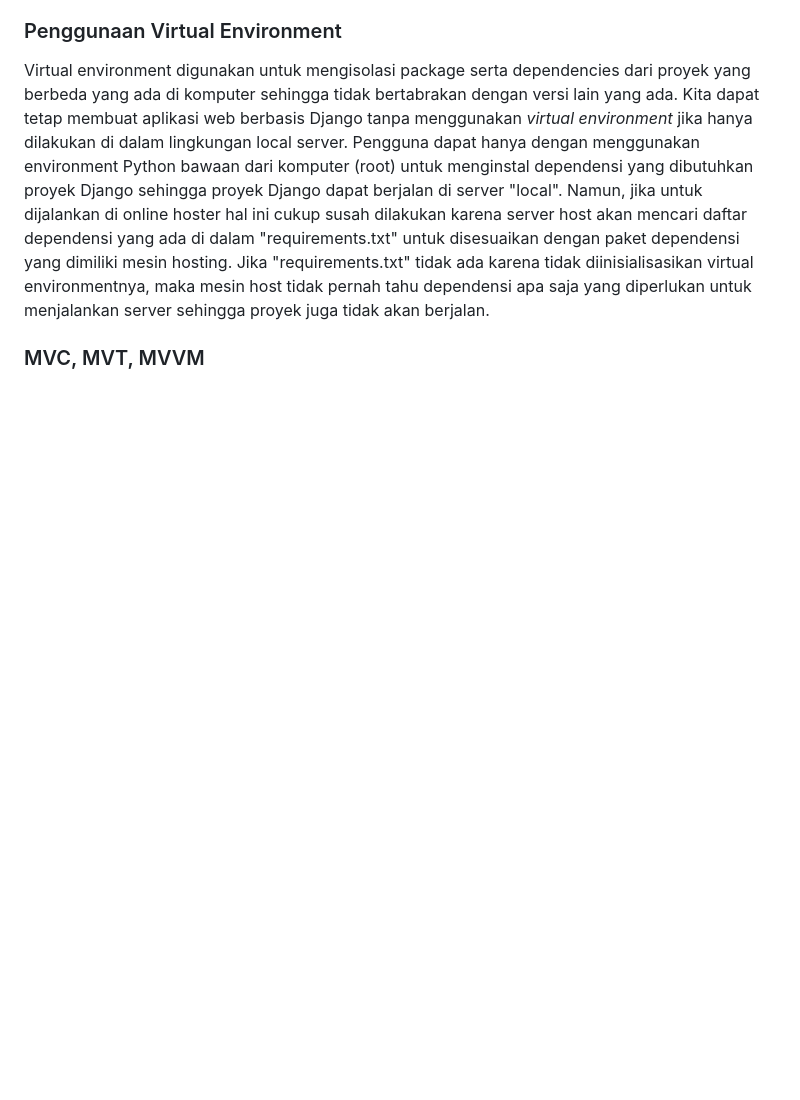
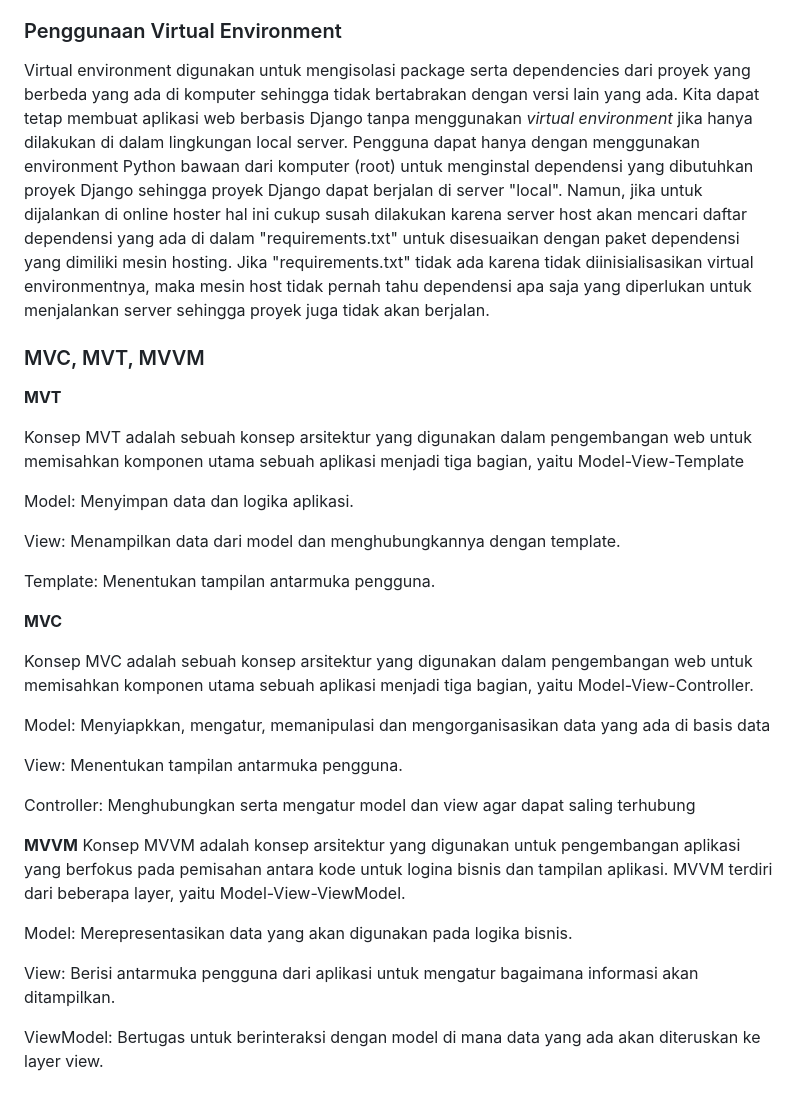
Before and after one commit to slmnrl/salmathlon, a Markdown page: README.md, the part around the change. GitHub-like rendering; blank space fills up the shorter version.

```diff
--- a/README.md
+++ b/README.md
@@ -64,3 +64,32 @@ python manage.py migrate
 Virtual environment digunakan untuk mengisolasi package serta dependencies dari proyek yang berbeda yang ada di komputer sehingga tidak bertabrakan dengan versi lain yang ada. Kita dapat tetap membuat aplikasi web berbasis Django tanpa menggunakan _virtual environment_ jika hanya dilakukan di dalam lingkungan local server. Pengguna dapat hanya dengan menggunakan environment Python bawaan dari komputer (root) untuk menginstal dependensi yang dibutuhkan proyek Django sehingga proyek Django dapat berjalan di server "local". Namun, jika untuk dijalankan di online hoster hal ini cukup susah dilakukan karena server host akan mencari daftar dependensi yang ada di dalam "requirements.txt" untuk disesuaikan dengan paket dependensi yang dimiliki mesin hosting. Jika "requirements.txt" tidak ada karena tidak diinisialisasikan virtual environmentnya, maka mesin host tidak pernah tahu dependensi apa saja yang diperlukan untuk menjalankan server sehingga proyek juga tidak akan berjalan.
 
 ### MVC, MVT, MVVM
+
+**MVT**
+
+Konsep MVT adalah sebuah konsep arsitektur yang digunakan dalam pengembangan web untuk  memisahkan komponen utama sebuah aplikasi menjadi tiga bagian, yaitu Model-View-Template
+
+Model: Menyimpan data dan logika aplikasi.
+
+View: Menampilkan data dari model dan menghubungkannya dengan template.
+
+Template: Menentukan tampilan antarmuka pengguna.
+
+**MVC**
+
+Konsep MVC adalah sebuah konsep arsitektur yang digunakan dalam pengembangan web untuk  memisahkan komponen utama sebuah aplikasi menjadi tiga bagian, yaitu Model-View-Controller.
+
+Model: Menyiapkkan, mengatur, memanipulasi dan mengorganisasikan data yang ada di basis data
+
+View: Menentukan tampilan antarmuka pengguna.
+
+Controller: Menghubungkan serta mengatur model dan view agar dapat saling terhubung
+
+**MVVM**
+Konsep MVVM adalah konsep arsitektur yang digunakan untuk pengembangan aplikasi yang berfokus pada pemisahan antara kode untuk logina bisnis dan tampilan aplikasi. MVVM terdiri dari beberapa layer, yaitu Model-View-ViewModel.
+
+Model: Merepresentasikan data yang akan digunakan pada logika bisnis.
+
+View: Berisi antarmuka pengguna dari aplikasi untuk mengatur bagaimana informasi akan ditampilkan.
+
+ViewModel: Bertugas untuk berinteraksi dengan model di mana data yang ada akan diteruskan ke layer view.
```
